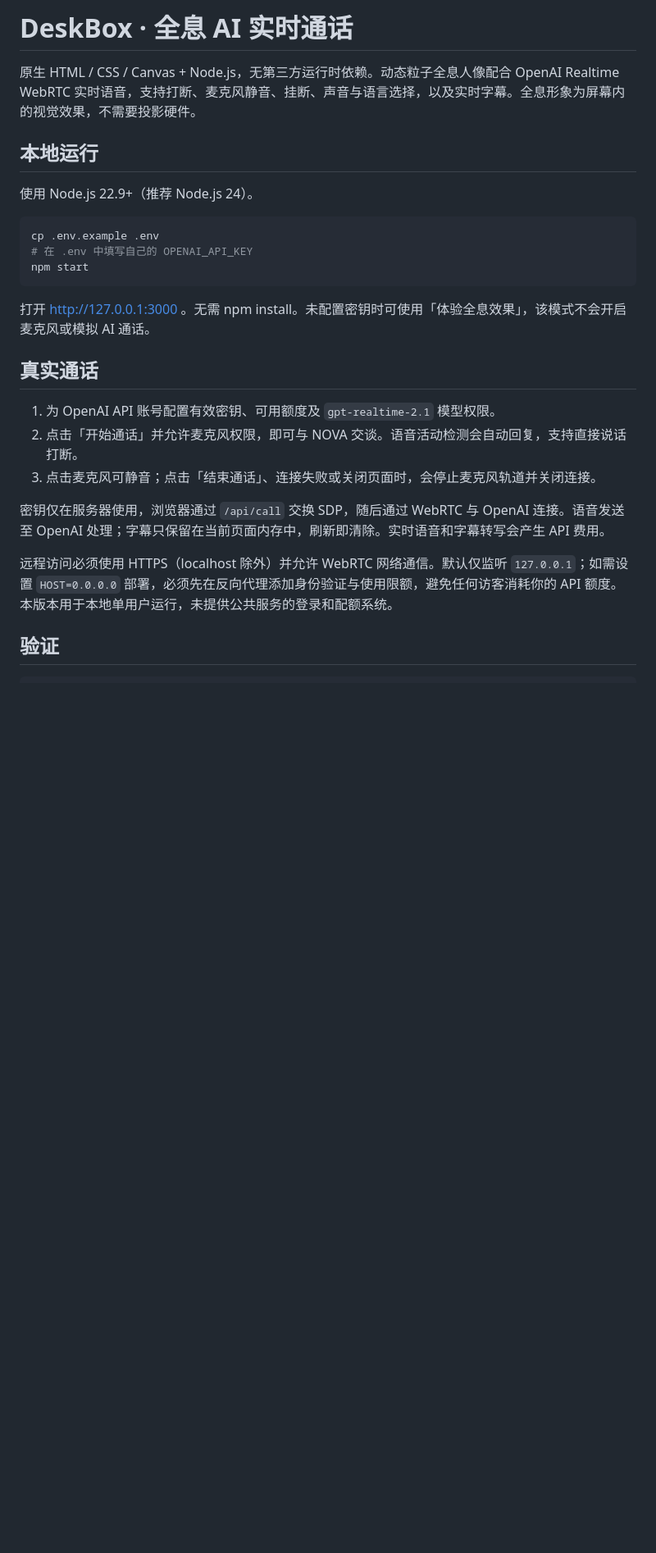
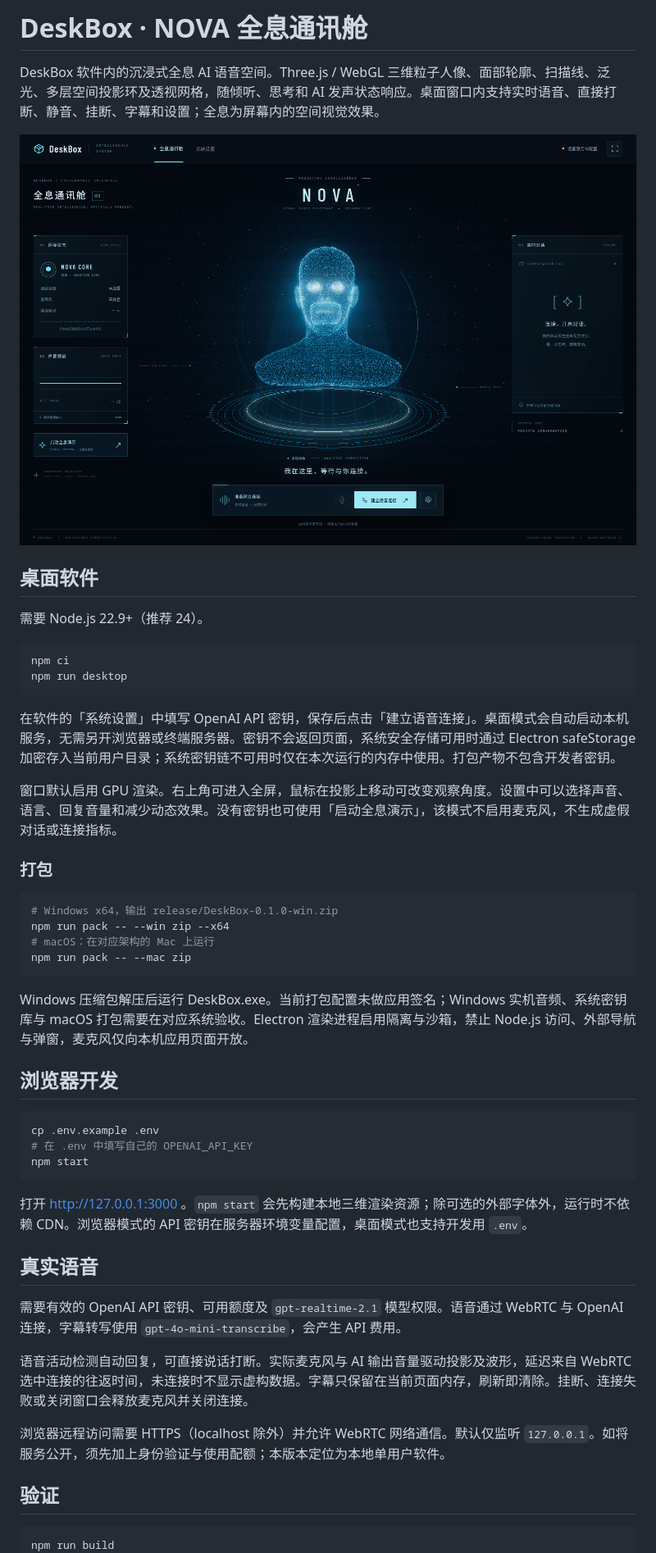
Before and after one commit to zong-technology/DeskBox, a Markdown page: README.md, the part around one of its changes. Shown at 82% size. Rendered like a GitHub page; pictures changed too: docs/holographic-chamber.png (added); blank space fills up the shorter version.

Commit message:
Build immersive 3D holographic chamber inside the DeskBox desktop app

````diff
--- a/README.md
+++ b/README.md
@@ -1,10 +1,34 @@
-# DeskBox · 全息 AI 实时通话
+# DeskBox · NOVA 全息通讯舱
 
-原生 HTML / CSS / Canvas + Node.js，无第三方运行时依赖。动态粒子全息人像配合 OpenAI Realtime WebRTC 实时语音，支持打断、麦克风静音、挂断、声音与语言选择，以及实时字幕。全息形象为屏幕内的视觉效果，不需要投影硬件。
+DeskBox 软件内的沉浸式全息 AI 语音空间。Three.js / WebGL 三维粒子人像、面部轮廓、扫描线、泛光、多层空间投影环及透视网格，随倾听、思考和 AI 发声状态响应。桌面窗口内支持实时语音、直接打断、静音、挂断、字幕和设置；全息为屏幕内的空间视觉效果。
 
-## 本地运行
+![全息通讯舱实际界面](docs/holographic-chamber.png)
 
-使用 Node.js 22.9+（推荐 Node.js 24）。
+## 桌面软件
+
+需要 Node.js 22.9+（推荐 24）。
+
+```bash
+npm ci
+npm run desktop
+```
+
+在软件的「系统设置」中填写 OpenAI API 密钥，保存后点击「建立语音连接」。桌面模式会自动启动本机服务，无需另开浏览器或终端服务器。密钥不会返回页面，系统安全存储可用时通过 Electron safeStorage 加密存入当前用户目录；系统密钥链不可用时仅在本次运行的内存中使用。打包产物不包含开发者密钥。
+
+窗口默认启用 GPU 渲染。右上角可进入全屏，鼠标在投影上移动可改变观察角度。设置中可以选择声音、语言、回复音量和减少动态效果。没有密钥也可使用「启动全息演示」，该模式不启用麦克风，不生成虚假对话或连接指标。
+
+### 打包
+
+```bash
+# Windows x64，输出 release/DeskBox-0.1.0-win.zip
+npm run pack -- --win zip --x64
+# macOS：在对应架构的 Mac 上运行
+npm run pack -- --mac zip
+```
+
+Windows 压缩包解压后运行 DeskBox.exe。当前打包配置未做应用签名；Windows 实机音频、系统密钥库与 macOS 打包需要在对应系统验收。Electron 渲染进程启用隔离与沙箱，禁止 Node.js 访问、外部导航与弹窗，麦克风仅向本机应用页面开放。
+
+## 浏览器开发
 
 ```bash
 cp .env.example .env
@@ -12,20 +36,19 @@ cp .env.example .env
 npm start
 ```
 
-打开 http://127.0.0.1:3000 。无需 npm install。未配置密钥时可使用「体验全息效果」，该模式不会开启麦克风或模拟 AI 通话。
+打开 http://127.0.0.1:3000 。`npm start` 会先构建本地三维渲染资源；除可选的外部字体外，运行时不依赖 CDN。浏览器模式的 API 密钥在服务器环境变量配置，桌面模式也支持开发用 `.env`。
 
-## 真实通话
+## 真实语音
 
-1. 为 OpenAI API 账号配置有效密钥、可用额度及 `gpt-realtime-2.1` 模型权限。
-2. 点击「开始通话」并允许麦克风权限，即可与 NOVA 交谈。语音活动检测会自动回复，支持直接说话打断。
-3. 点击麦克风可静音；点击「结束通话」、连接失败或关闭页面时，会停止麦克风轨道并关闭连接。
+需要有效的 OpenAI API 密钥、可用额度及 `gpt-realtime-2.1` 模型权限。语音通过 WebRTC 与 OpenAI 连接，字幕转写使用 `gpt-4o-mini-transcribe`，会产生 API 费用。
 
-密钥仅在服务器使用，浏览器通过 `/api/call` 交换 SDP，随后通过 WebRTC 与 OpenAI 连接。语音发送至 OpenAI 处理；字幕只保留在当前页面内存中，刷新即清除。实时语音和字幕转写会产生 API 费用。
+语音活动检测自动回复，可直接说话打断。实际麦克风与 AI 输出音量驱动投影及波形，延迟来自 WebRTC 选中连接的往返时间，未连接时不显示虚构数据。字幕只保留在当前页面内存，刷新即清除。挂断、连接失败或关闭窗口会释放麦克风并关闭连接。
 
-远程访问必须使用 HTTPS（localhost 除外）并允许 WebRTC 网络通信。默认仅监听 `127.0.0.1`；如需设置 `HOST=0.0.0.0` 部署，必须先在反向代理添加身份验证与使用限额，避免任何访客消耗你的 API 额度。本版本用于本地单用户运行，未提供公共服务的登录和配额系统。
+浏览器远程访问需要 HTTPS（localhost 除外）并允许 WebRTC 网络通信。默认仅监听 `127.0.0.1`。如将服务公开，须先加上身份验证与使用配额；本版本定位为本地单用户软件。
 
 ## 验证
 
 ```bash
+npm run build
 npm test
 node --check public/app.js
````
Also changed, not shown: other parts of README.md (+6 -2 lines), 15 other files.
